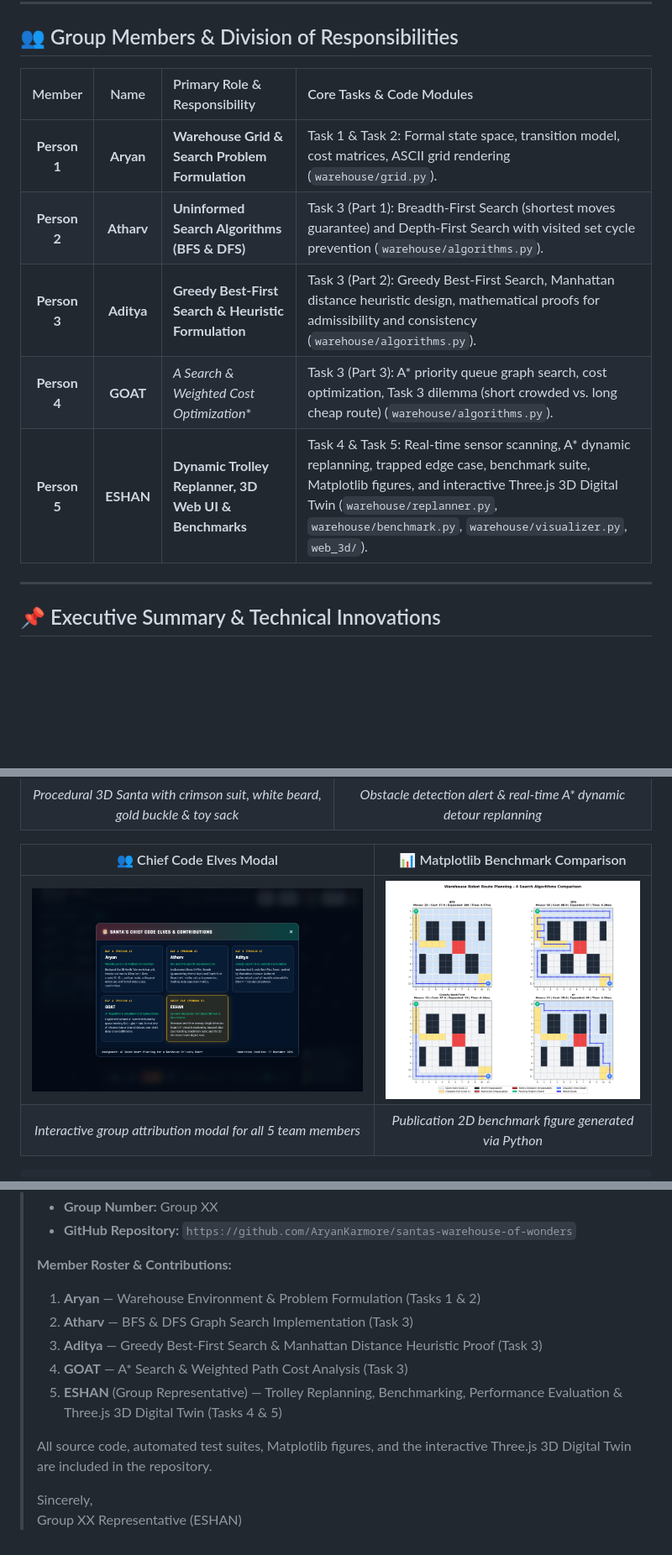
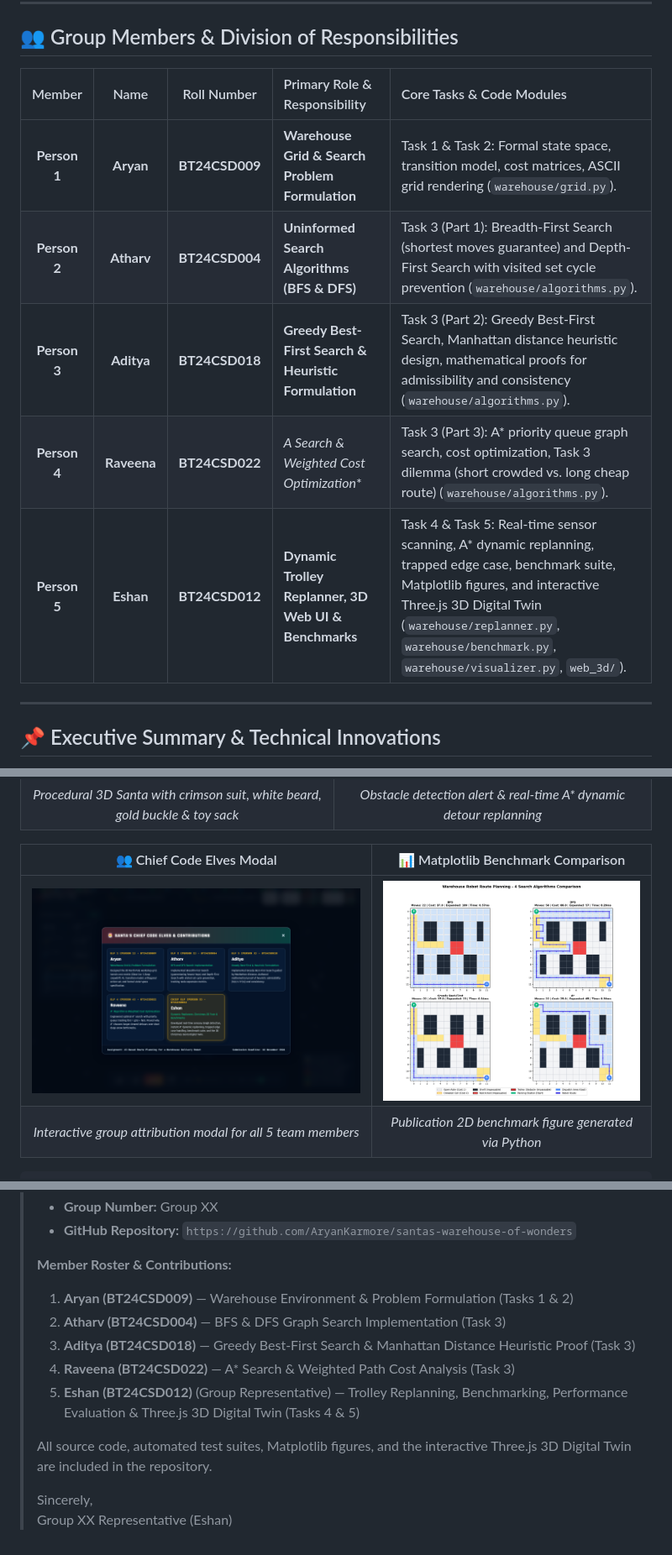
Before and after one commit to AryanKarmore/santas-warehouse-of-wonders, a Markdown page: README.md, 3 parts joined by grey strips. Shown at 84% size. Rendered like a GitHub page; pictures changed too: docs/figures/website_3d_elves_roster.png; blank space fills up the shorter version.

Commit message:
docs & code: add student roll numbers and update Person 4 to Raveena (BT24CSD022)

```diff
--- a/README.md
+++ b/README.md
@@ -10,13 +10,13 @@
 
 ## 👥 Group Members & Division of Responsibilities
 
-| Member | Name | Primary Role & Responsibility | Core Tasks & Code Modules |
-| :---: | :---: | :--- | :--- |
-| **Person 1** | **Aryan** | **Warehouse Grid & Search Problem Formulation** | Task 1 & Task 2: Formal state space, transition model, cost matrices, ASCII grid rendering (`warehouse/grid.py`). |
-| **Person 2** | **Atharv** | **Uninformed Search Algorithms (BFS & DFS)** | Task 3 (Part 1): Breadth-First Search (shortest moves guarantee) and Depth-First Search with visited set cycle prevention (`warehouse/algorithms.py`). |
-| **Person 3** | **Aditya** | **Greedy Best-First Search & Heuristic Formulation** | Task 3 (Part 2): Greedy Best-First Search, Manhattan distance heuristic design, mathematical proofs for admissibility and consistency (`warehouse/algorithms.py`). |
-| **Person 4** | **GOAT** | **A* Search & Weighted Cost Optimization** | Task 3 (Part 3): A* priority queue graph search, cost optimization, Task 3 dilemma (short crowded vs. long cheap route) (`warehouse/algorithms.py`). |
-| **Person 5** | **ESHAN** | **Dynamic Trolley Replanner, 3D Web UI & Benchmarks** | Task 4 & Task 5: Real-time sensor scanning, A* dynamic replanning, trapped edge case, benchmark suite, Matplotlib figures, and interactive Three.js 3D Digital Twin (`warehouse/replanner.py`, `warehouse/benchmark.py`, `warehouse/visualizer.py`, `web_3d/`). |
+| Member | Name | Roll Number | Primary Role & Responsibility | Core Tasks & Code Modules |
+| :---: | :---: | :---: | :--- | :--- |
+| **Person 1** | **Aryan** | **BT24CSD009** | **Warehouse Grid & Search Problem Formulation** | Task 1 & Task 2: Formal state space, transition model, cost matrices, ASCII grid rendering (`warehouse/grid.py`). |
+| **Person 2** | **Atharv** | **BT24CSD004** | **Uninformed Search Algorithms (BFS & DFS)** | Task 3 (Part 1): Breadth-First Search (shortest moves guarantee) and Depth-First Search with visited set cycle prevention (`warehouse/algorithms.py`). |
+| **Person 3** | **Aditya** | **BT24CSD018** | **Greedy Best-First Search & Heuristic Formulation** | Task 3 (Part 2): Greedy Best-First Search, Manhattan distance heuristic design, mathematical proofs for admissibility and consistency (`warehouse/algorithms.py`). |
+| **Person 4** | **Raveena** | **BT24CSD022** | **A* Search & Weighted Cost Optimization** | Task 3 (Part 3): A* priority queue graph search, cost optimization, Task 3 dilemma (short crowded vs. long cheap route) (`warehouse/algorithms.py`). |
+| **Person 5** | **Eshan** | **BT24CSD012** | **Dynamic Trolley Replanner, 3D Web UI & Benchmarks** | Task 4 & Task 5: Real-time sensor scanning, A* dynamic replanning, trapped edge case, benchmark suite, Matplotlib figures, and interactive Three.js 3D Digital Twin (`warehouse/replanner.py`, `warehouse/benchmark.py`, `warehouse/visualizer.py`, `web_3d/`). |
 
 ---
 
@@ -297,13 +297,13 @@ Then open `http://localhost:8080` in your web browser.
 > - **GitHub Repository:** `https://github.com/AryanKarmore/santas-warehouse-of-wonders`
 >
 > **Member Roster & Contributions:**
-> 1. **Aryan** — Warehouse Environment & Problem Formulation (Tasks 1 & 2)
-> 2. **Atharv** — BFS & DFS Graph Search Implementation (Task 3)
-> 3. **Aditya** — Greedy Best-First Search & Manhattan Distance Heuristic Proof (Task 3)
-> 4. **GOAT** — A* Search & Weighted Path Cost Analysis (Task 3)
-> 5. **ESHAN** (Group Representative) — Trolley Replanning, Benchmarking, Performance Evaluation & Three.js 3D Digital Twin (Tasks 4 & 5)
+> 1. **Aryan (BT24CSD009)** — Warehouse Environment & Problem Formulation (Tasks 1 & 2)
+> 2. **Atharv (BT24CSD004)** — BFS & DFS Graph Search Implementation (Task 3)
+> 3. **Aditya (BT24CSD018)** — Greedy Best-First Search & Manhattan Distance Heuristic Proof (Task 3)
+> 4. **Raveena (BT24CSD022)** — A* Search & Weighted Path Cost Analysis (Task 3)
+> 5. **Eshan (BT24CSD012)** (Group Representative) — Trolley Replanning, Benchmarking, Performance Evaluation & Three.js 3D Digital Twin (Tasks 4 & 5)
 >
 > All source code, automated test suites, Matplotlib figures, and the interactive Three.js 3D Digital Twin are included in the repository.
 >
 > Sincerely,
-> Group XX Representative (ESHAN)
+> Group XX Representative (Eshan)
```
Also changed, not shown: other parts of README.md (+2 -2 lines), 9 other files.
